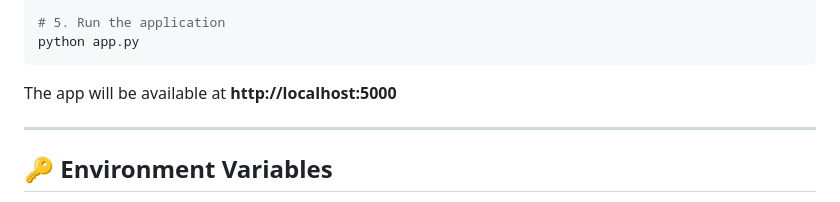
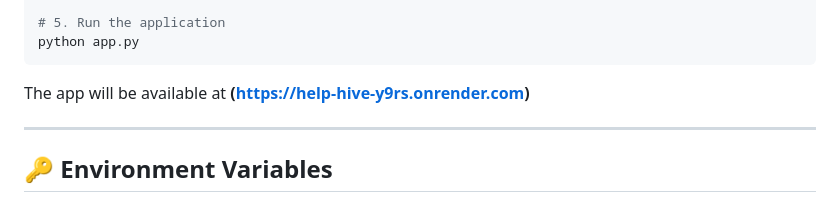
Before and after one commit to gagandeepgn94-code/Help_Hive, a Markdown page: README.md, the part around the change. Drawn GitHub-style.

Commit message:
Update app URL in README

````diff
--- a/README.md
+++ b/README.md
@@ -205,7 +205,7 @@ pip install -r requirements.txt
 python app.py
 ```
 
-The app will be available at **http://localhost:5000**
+The app will be available at **(https://help-hive-y9rs.onrender.com)**
 
 ---
 
````
